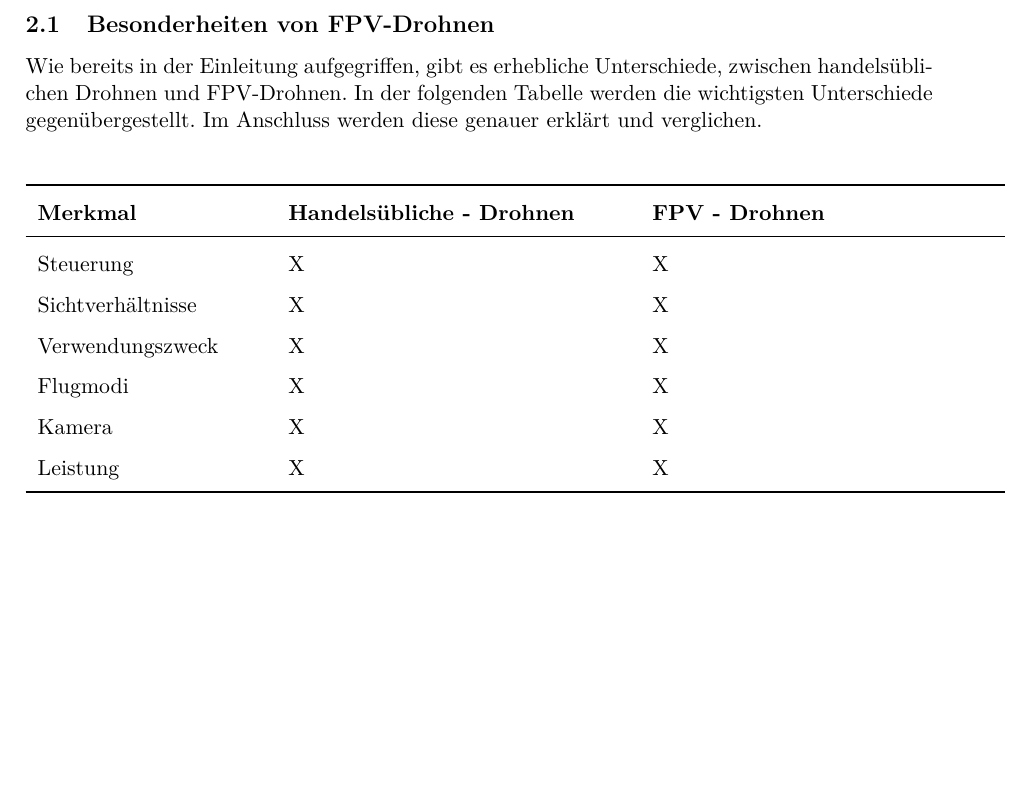
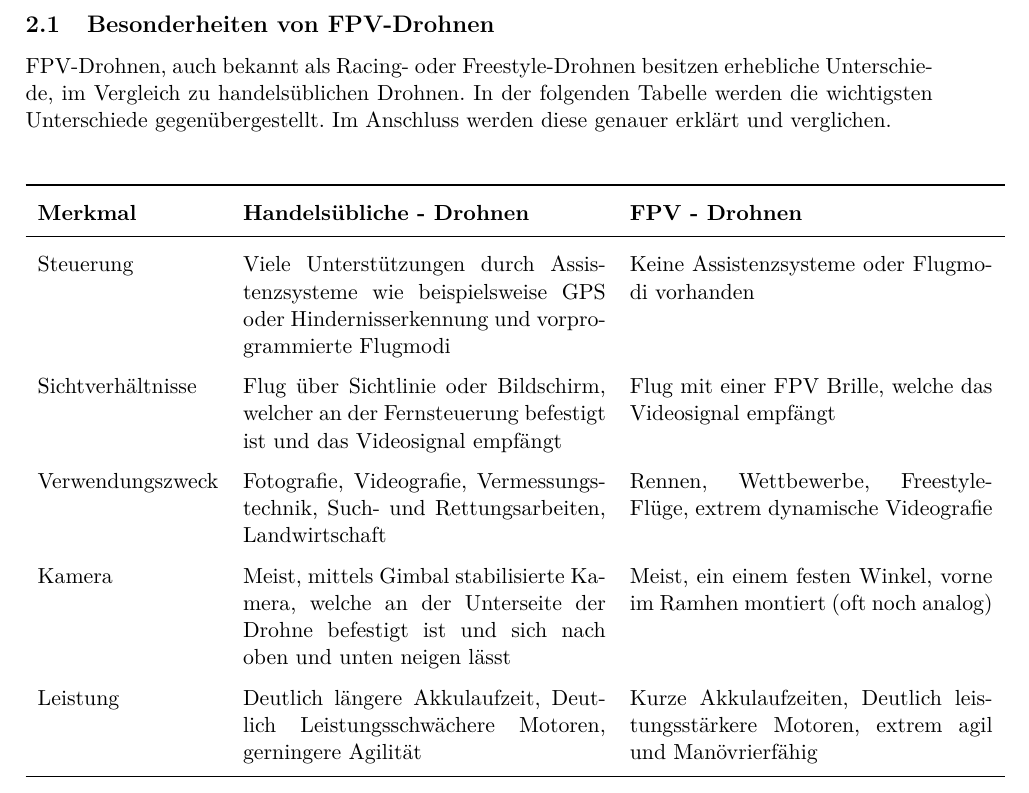
Before and after one commit to Henrik3800/Latex-Projekt, a LaTeX document (2023_LATEX_Sopart_Henrik_836188/main.tex, which reads 2023_LATEX_Sopart_Henrik_836188/Kapitel/02_FPV-Drohnen/02_FPV-Drohnen.tex): part of page 4 of 4, cut so that both start at the same text, the shorter picture padded with empty space. Compiled offline with pdfLaTeX.

Commit message:
Tabelle Inhalt

```diff
--- a/2023_LATEX_Sopart_Henrik_836188/Kapitel/02_FPV-Drohnen/02_FPV-Drohnen.tex
+++ b/2023_LATEX_Sopart_Henrik_836188/Kapitel/02_FPV-Drohnen/02_FPV-Drohnen.tex
@@ -1,19 +1,18 @@
 \section[FPV-Drohnen]{FPV-Drohnen}
 \subsection[Besonderheiten von FPV-Drohnen]{Besonderheiten von FPV-Drohnen}
 
-Wie bereits in der Einleitung aufgegriffen, gibt es erhebliche Unterschiede, zwischen handelsüblichen Drohnen und FPV-Drohnen. In der folgenden Tabelle werden die wichtigsten Unterschiede gegenübergestellt. Im Anschluss werden diese genauer erklärt und verglichen.
+FPV-Drohnen, auch bekannt als Racing- oder Freestyle-Drohnen besitzen erhebliche Unterschiede, im Vergleich zu handelsüblichen Drohnen. In der folgenden Tabelle werden die wichtigsten Unterschiede gegenübergestellt. Im Anschluss werden diese genauer erklärt und verglichen.
 \\ \\ \\
 \renewcommand{\arraystretch}{1.5}
-\begin{tabular}{p{4cm}p{6cm}p{6cm}}
+\begin{tabular}{p{3.2cm}p{6.4cm}p{6.4cm}}
     \toprule
     \textbf{Merkmal} & \textbf{Handelsübliche - Drohnen} & \textbf{FPV - Drohnen} \\
     \midrule
-    Steuerung           & X & X\\
-    Sichtverhältnisse   & X & X\\
-    Verwendungszweck    & X & X\\
-    Flugmodi            & X & X\\
-    Kamera              & X & X\\
-    Leistung            & X & X\\
+    Steuerung           & Viele Unterstützungen durch Assistenzsysteme wie beispielsweise GPS oder Hindernisserkennung und vorprogrammierte Flugmodi               & Keine Assistenzsysteme oder Flugmodi vorhanden \\
+    Sichtverhältnisse   & Flug über Sichtlinie oder Bildschirm, welcher an der Fernsteuerung befestigt ist und das Videosignal empfängt                            & Flug mit einer FPV Brille, welche das Videosignal empfängt \\
+    Verwendungszweck    & Fotografie, Videografie, Vermessungstechnik, Such- und Rettungsarbeiten, Landwirtschaft                                                  & Rennen, Wettbewerbe, Freestyle-Flüge, extrem dynamische Videografie \\
+    Kamera              & Meist, mittels Gimbal stabilisierte Kamera, welche an der Unterseite der Drohne befestigt ist und sich nach oben und unten neigen lässt  & Meist, ein einem festen Winkel, vorne im Ramhen montiert (oft noch analog) \\
+    Leistung            & Deutlich längere Akkulaufzeit, Deutlich Leistungsschwächere Motoren, gerningere Agilität                                                 & Kurze Akkulaufzeiten, Deutlich leistungsstärkere Motoren, extrem agil und Manövrierfähig \\
     \bottomrule
 \end{tabular}
 
```
Also changed, not shown: 2023_LATEX_Sopart_Henrik_836188/main.pdf, 3 other files.
